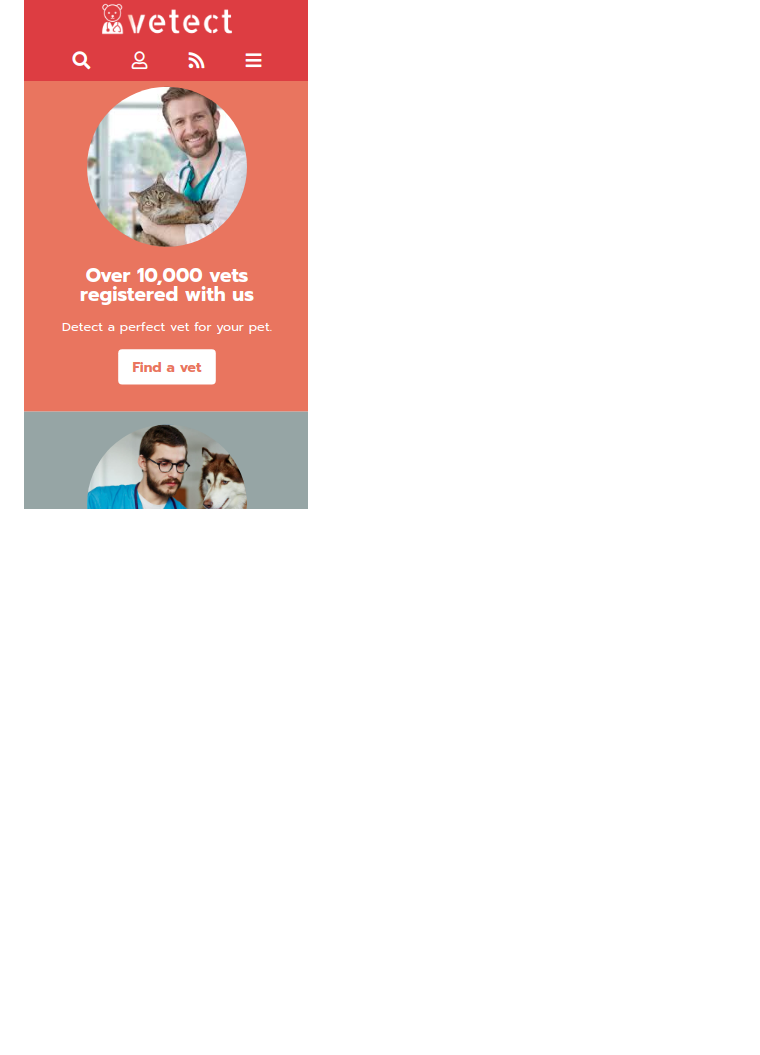
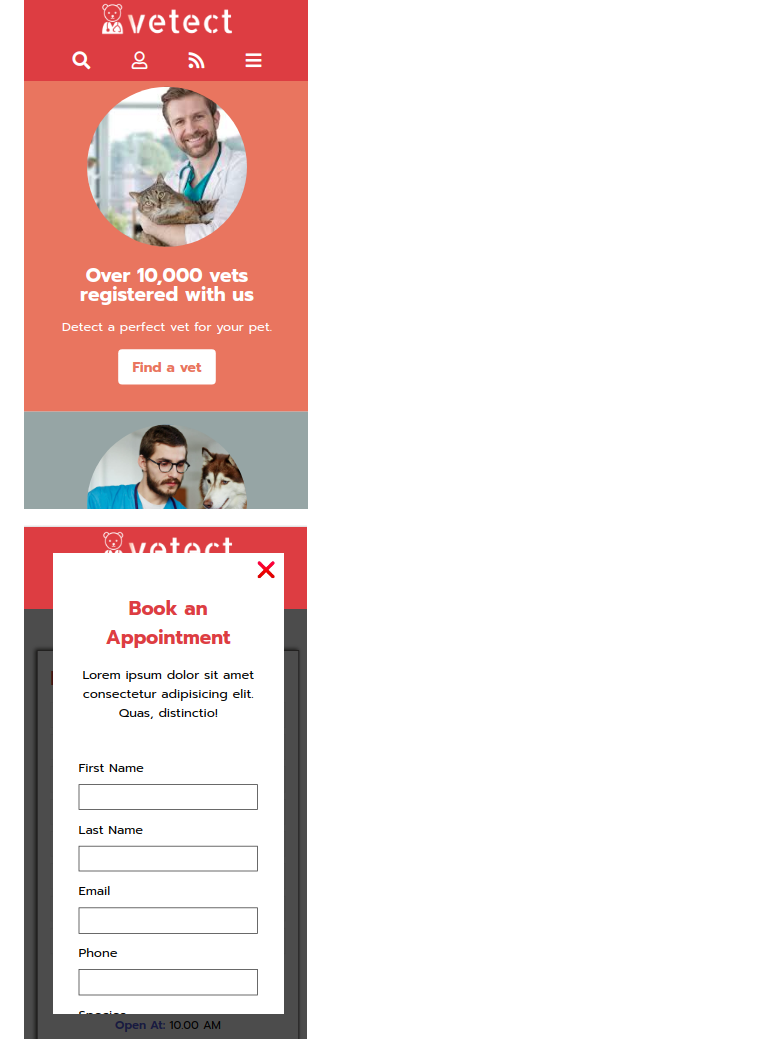
Before and after one commit to KumarAmitt/vetect, a Markdown page: README.md, the part around the change. GitHub-like rendering; pictures changed too: assets/screenshots/scl.png (added); blank space fills up the shorter version.

```diff
--- a/README.md
+++ b/README.md
@@ -9,6 +9,8 @@
 ![screenshot](./assets/screenshots/pc.png)
 
 ![screenshot](./assets/screenshots/scm.png)
+
+![screenshot](./assets/screenshots/scl.png)
 
 ![screenshot](./assets/screenshots/sct.png)
 
```
Also changed, not shown: 6 other files.
